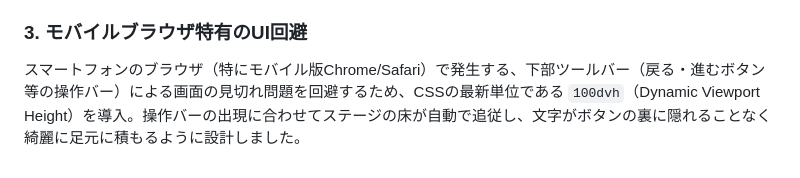
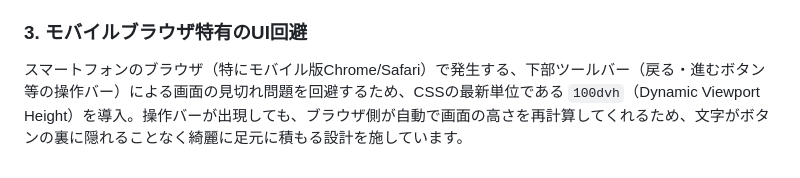
Before and after one commit to taisyouzidai-sketch/moziame, a Markdown page: README.md, the part around the change. GitHub-like rendering.

Commit message:
Update README for mobile browser UI improvements
Refine mobile browser UI handling with 100dvh.

```diff
--- a/README.md
+++ b/README.md
@@ -24,4 +24,4 @@ PCの大画面を想定した背景の文字（雨）の降下確率をそのま
 これにより、文字サイズ自体のダイナミックなランダム感や演出の心地よさは原作（Unity版）のまま一切損なうことなく、スマホの細い画面幅にも美しくおさまる上品な雨の密度を保つ操作性を実現しました。
 
 ### 3. モバイルブラウザ特有のUI回避
-スマートフォンのブラウザ（特にモバイル版Chrome/Safari）で発生する、下部ツールバー（戻る・進むボタン等の操作バー）による画面の見切れ問題を回避するため、CSSの最新単位である `100dvh`（Dynamic Viewport Height）を導入。操作バーの出現に合わせてステージの床が自動で追従し、文字がボタンの裏に隠れることなく綺麗に足元に積もるように設計しました。
+スマートフォンのブラウザ（特にモバイル版Chrome/Safari）で発生する、下部ツールバー（戻る・進むボタン等の操作バー）による画面の見切れ問題を回避するため、CSSの最新単位である `100dvh`（Dynamic Viewport Height）を導入。操作バーが出現しても、ブラウザ側が自動で画面の高さを再計算してくれるため、文字がボタンの裏に隠れることなく綺麗に足元に積もる設計を施しています。
```
